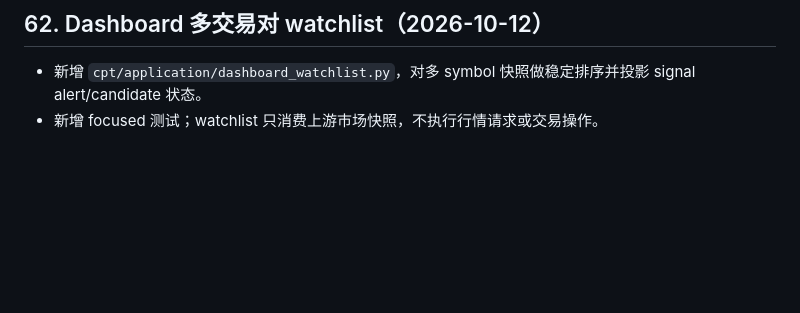
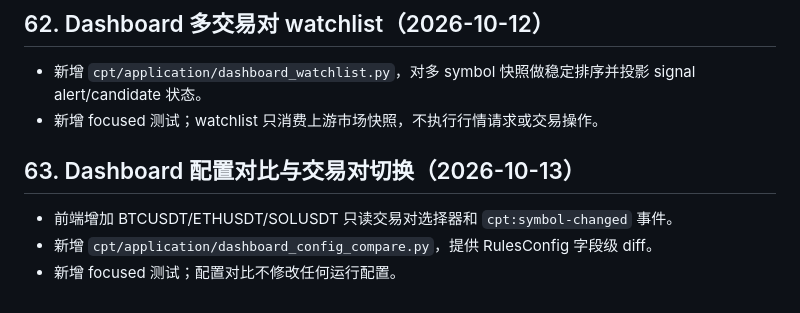
Before and after one commit to nxz1026/Chan_Pattern_Trader, a Markdown page: docs/progress-log.md, the part around the change. Rendered like a GitHub page; blank space fills up the shorter version.

Commit message:
docs: record symbol and config comparison

```diff
--- a/docs/progress-log.md
+++ b/docs/progress-log.md
@@ -907,3 +907,9 @@ M0-M5 主线已具备可复现的基础实现和验证门；M6 报告明确保
 
 - 新增 `cpt/application/dashboard_watchlist.py`，对多 symbol 快照做稳定排序并投影 signal alert/candidate 状态。
 - 新增 focused 测试；watchlist 只消费上游市场快照，不执行行情请求或交易操作。
+
+## 63. Dashboard 配置对比与交易对切换（2026-10-13）
+
+- 前端增加 BTCUSDT/ETHUSDT/SOLUSDT 只读交易对选择器和 `cpt:symbol-changed` 事件。
+- 新增 `cpt/application/dashboard_config_compare.py`，提供 RulesConfig 字段级 diff。
+- 新增 focused 测试；配置对比不修改任何运行配置。
```
